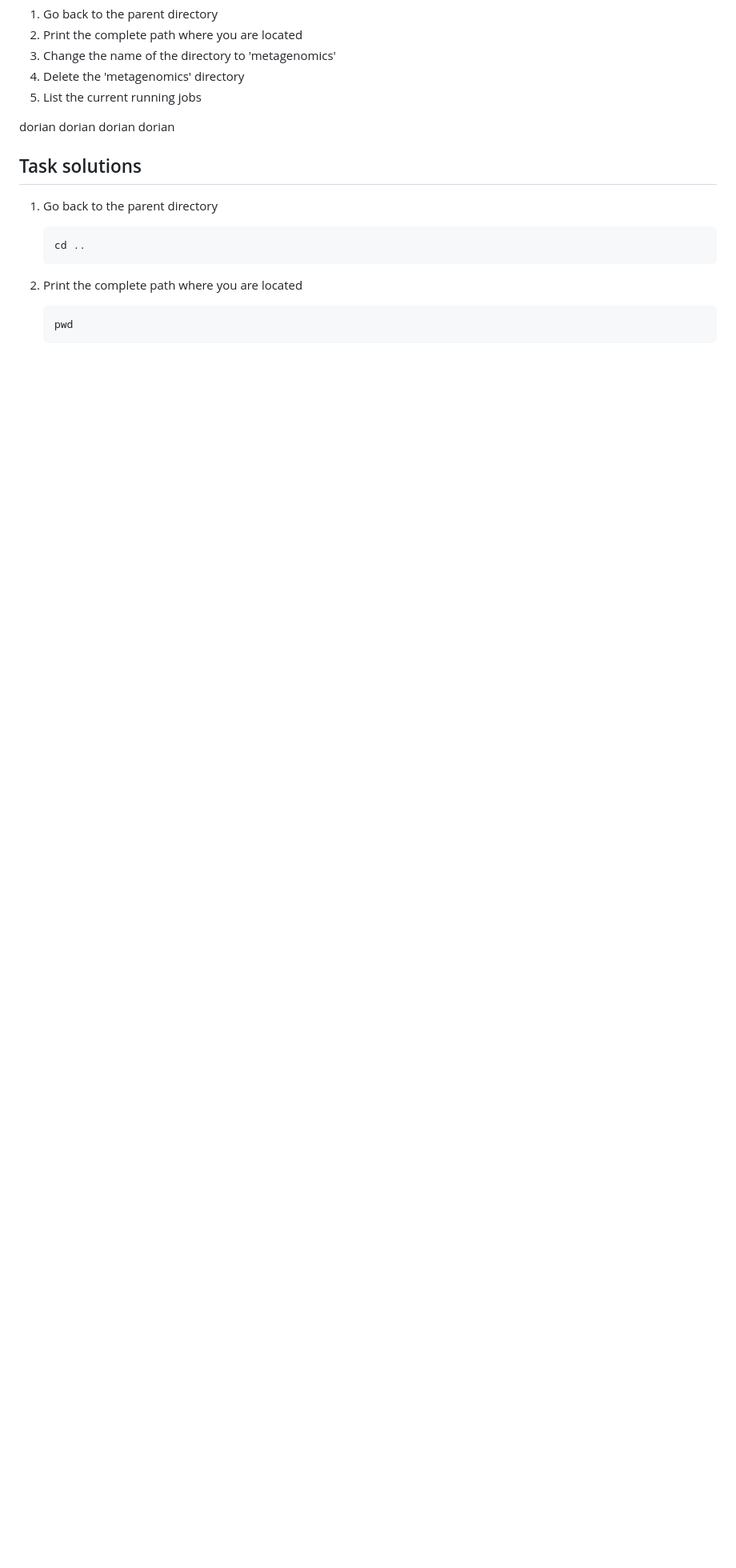
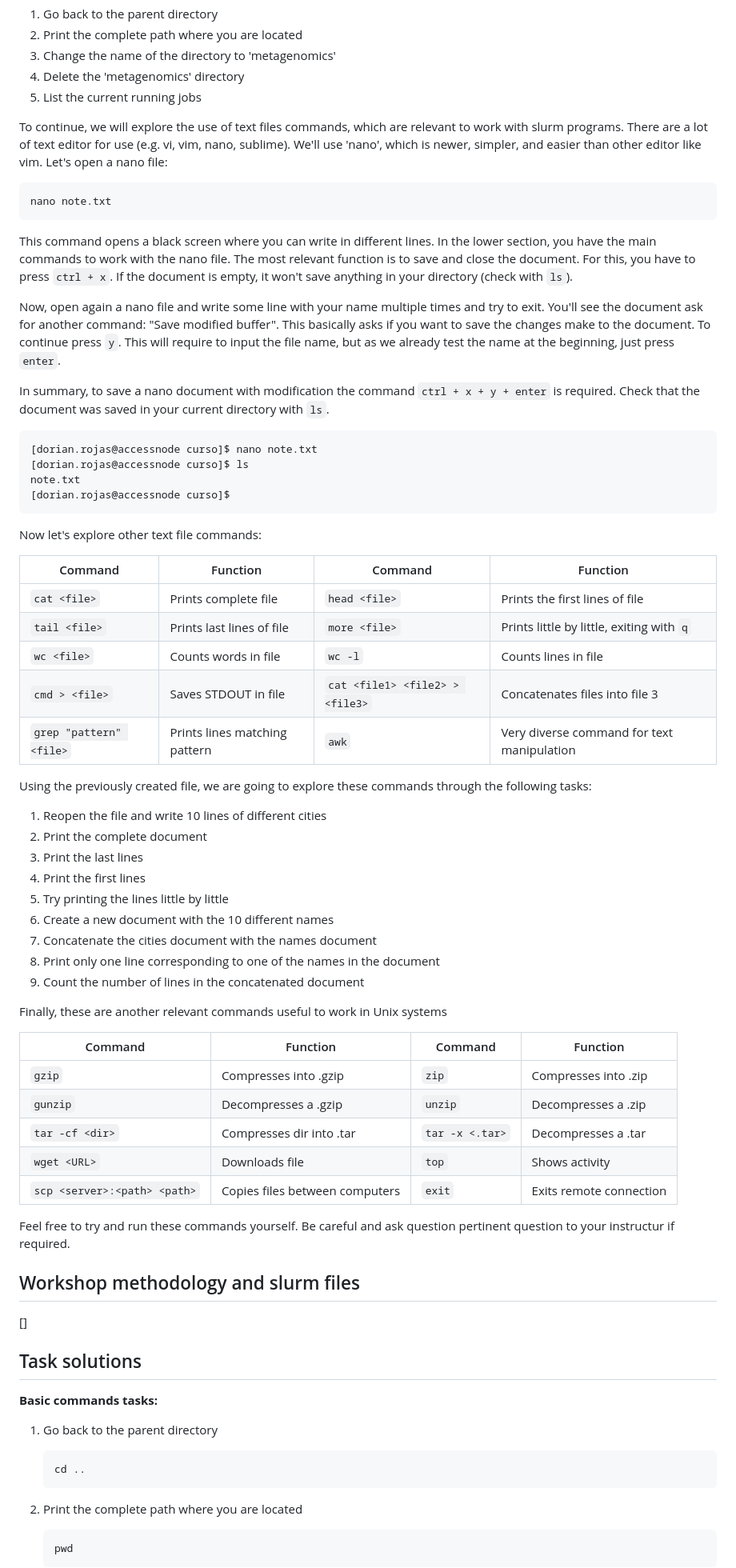
Before and after one commit to dorinrojas/metagenomics_workshop, a Markdown page: docs/Class_1/Class1.md, the part around one of its changes. Shown at 80% size. GitHub-like rendering; blank space fills up the shorter version.

````diff
--- a/docs/Class_1/Class1.md
+++ b/docs/Class_1/Class1.md
@@ -72,11 +72,66 @@ Explore some other basic commands individually by completing the following task.
 4. Delete the 'metagenomics' directory
 5. List the current running jobs
 
-dorian dorian
-dorian
-dorian
+To continue, we will explore the use of text files commands, which are relevant to work with slurm programs. There are a lot of text editor for use (e.g. vi, vim, nano, sublime). We'll use 'nano', which is newer, simpler, and easier than other editor like vim. Let's open a nano file:
+
+```console
+nano note.txt
+```
+
+This command opens a black screen where you can write in different lines. In the lower section, you have the main commands to work with the nano file. The most relevant function is to save and close the document. For this, you have to press `ctrl + x`. If the document is empty, it won't save anything in your directory (check with `ls`).
+
+Now, open again a nano file and write some line with your name multiple times and try to exit. You'll see the document ask for another command: "Save modified buffer". This basically asks if you want to save the changes make to the document. To continue press `y`. This will require to input the file name, but as we already test the name at the beginning, just press `enter`.
+
+In summary, to save a nano document with modification the command `ctrl + x + y + enter` is required. Check that the document was saved in your current directory with `ls`.
+
+```console
+[dorian.rojas@accessnode curso]$ nano note.txt
+[dorian.rojas@accessnode curso]$ ls
+note.txt
+[dorian.rojas@accessnode curso]$
+```
+
+Now let's explore other text file commands:
+
+Command|Function|Command|Function
+-------|--------|-------|--------
+`cat <file>`|Prints complete file|`head <file>`|Prints the first lines of file
+`tail <file>`|Prints last lines of file|`more <file>`|Prints little by little, exiting with `q`
+`wc <file>`|Counts words in file|`wc -l`|Counts lines in file
+`cmd > <file>`|Saves STDOUT in file|`cat <file1> <file2> > <file3>`|Concatenates files into file 3
+`grep "pattern" <file>`|Prints lines matching pattern|`awk`|Very diverse command for text manipulation
+
+Using the previously created file, we are going to explore these commands through the following tasks:
+
+1. Reopen the file and write 10 lines of different cities
+2. Print the complete document
+3. Print the last lines
+4. Print the first lines
+5. Try printing the lines little by little
+6. Create a new document with the 10 different names
+7. Concatenate the cities document with the names document
+8. Print only one line corresponding to one of the names in the document
+9. Count the number of lines in the concatenated document
+
+Finally, these are another relevant commands useful to work in Unix systems
+
+Command|Function|Command|Function
+-------|--------|-------|--------
+`gzip`|Compresses into .gzip|`zip`|Compresses into .zip
+`gunzip`|Decompresses a .gzip|`unzip`|Decompresses a .zip
+`tar -cf <dir>`|Compresses dir into .tar|`tar -x <.tar>`|Decompresses a .tar
+`wget <URL>`|Downloads file|`top`|Shows activity
+`scp <server>:<path> <path>`|Copies files between computers|`exit`|Exits remote connection
+
+Feel free to try and run these commands yourself. Be careful and ask question pertinent question to your instructur if required.
+
+## Workshop methodology and slurm files
+
+[]
 
 ## Task solutions
+
+**Basic commands tasks:**
 
 1. Go back to the parent directory
 
````
Also changed, not shown: other parts of docs/Class_1/Class1.md (+56 -0 lines).
